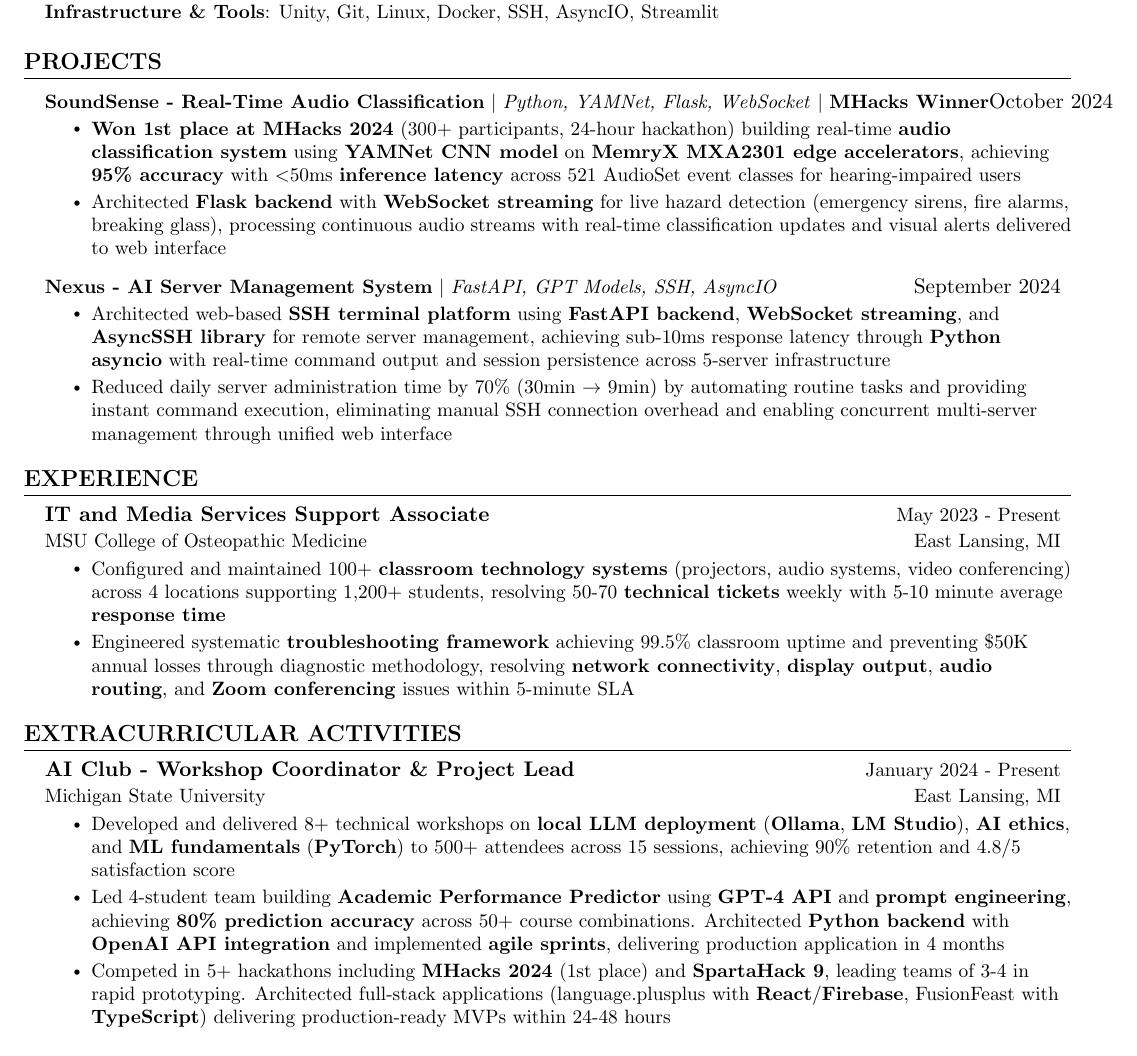
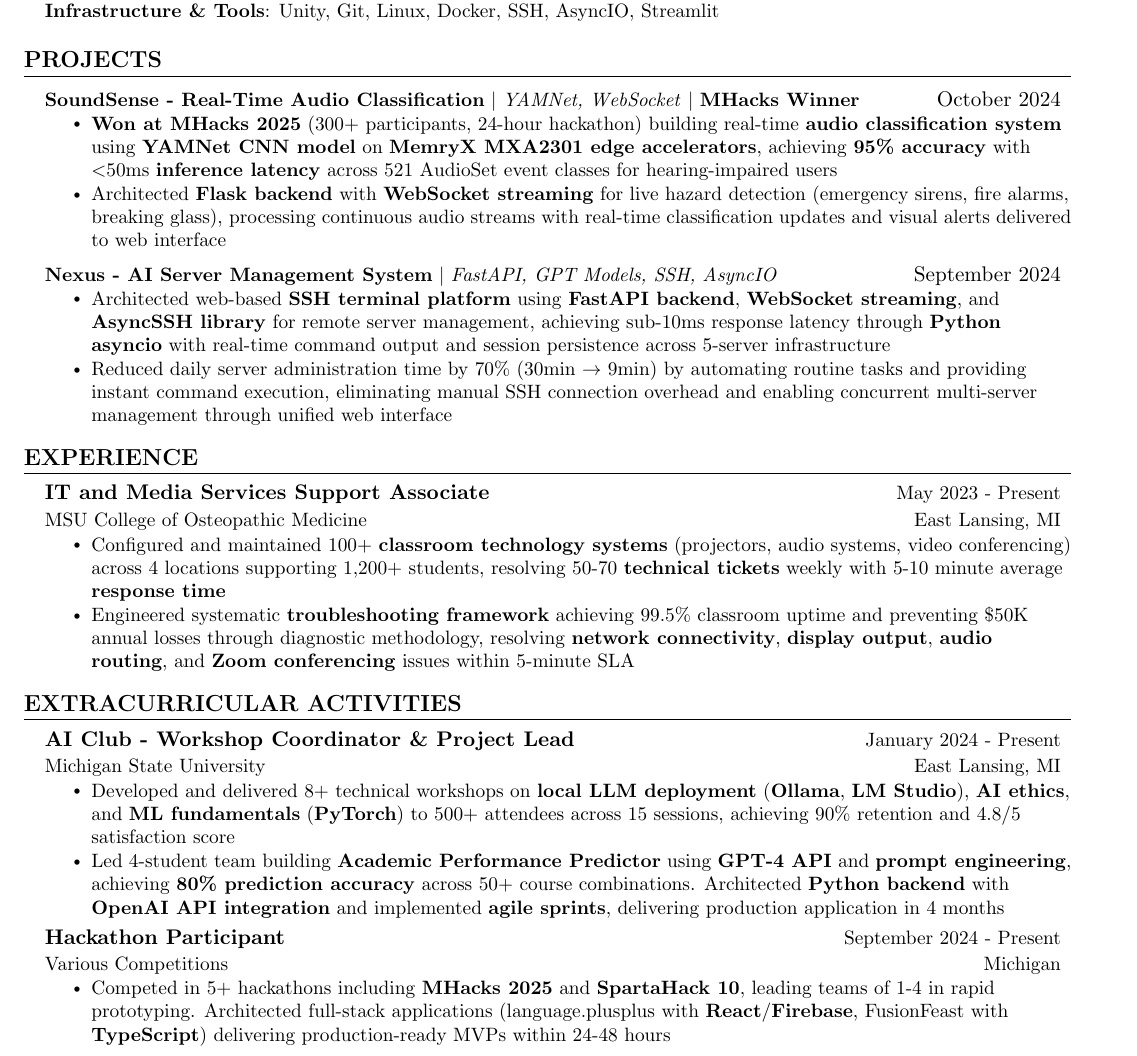
Before and after one commit to Novapool/resume, a LaTeX CV (master_resume.tex): part of the page, cut so that both start at the same text. Compiled offline with pdfLaTeX.

Commit message:
Update master resume: Revise project details for accuracy; add new hackathon participation entry and adjust dates.

```diff
--- a/master_resume.tex
+++ b/master_resume.tex
@@ -137,9 +137,9 @@
 \section{Projects}
     \resumeSubHeadingListStart
       \resumeProjectHeading
-          {\textbf{SoundSense - Real-Time Audio Classification} $|$ \emph{Python, YAMNet, Flask, WebSocket} $|$ \textbf{MHacks Winner}}{October 2024}
+          {\textbf{SoundSense - Real-Time Audio Classification} $|$ \emph{YAMNet, WebSocket} $|$ \textbf{MHacks Winner}}{October 2024}
           \resumeItemListStart
-            \resumeItem{\textbf{Won 1st place at MHacks 2024} (300+ participants, 24-hour hackathon) building real-time \textbf{audio classification system} using \textbf{YAMNet CNN model} on \textbf{MemryX MXA2301 edge accelerators}, achieving \textbf{95\% accuracy} with $<$50ms \textbf{inference latency} across 521 AudioSet event classes for hearing-impaired users}
+            \resumeItem{\textbf{Won at MHacks 2025} (300+ participants, 24-hour hackathon) building real-time \textbf{audio classification system} using \textbf{YAMNet CNN model} on \textbf{MemryX MXA2301 edge accelerators}, achieving \textbf{95\% accuracy} with $<$50ms \textbf{inference latency} across 521 AudioSet event classes for hearing-impaired users}
             \resumeItem{Architected \textbf{Flask backend} with \textbf{WebSocket streaming} for live hazard detection (emergency sirens, fire alarms, breaking glass), processing continuous audio streams with real-time classification updates and visual alerts delivered to web interface}
           \resumeItemListEnd
       \resumeProjectHeading
@@ -173,7 +173,12 @@
       \resumeItemListStart
         \resumeItem{Developed and delivered 8+ technical workshops on \textbf{local LLM deployment} (\textbf{Ollama}, \textbf{LM Studio}), \textbf{AI ethics}, and \textbf{ML fundamentals} (\textbf{PyTorch}) to 500+ attendees across 15 sessions, achieving 90\% retention and 4.8/5 satisfaction score}
         \resumeItem{Led 4-student team building \textbf{Academic Performance Predictor} using \textbf{GPT-4 API} and \textbf{prompt engineering}, achieving \textbf{80\% prediction accuracy} across 50+ course combinations. Architected \textbf{Python backend} with \textbf{OpenAI API integration} and implemented \textbf{agile sprints}, delivering production application in 4 months}
-        \resumeItem{Competed in 5+ hackathons including \textbf{MHacks 2024} (1st place) and \textbf{SpartaHack 9}, leading teams of 3-4 in rapid prototyping. Architected full-stack applications (language.plusplus with \textbf{React}/\textbf{Firebase}, FusionFeast with \textbf{TypeScript}) delivering production-ready MVPs within 24-48 hours}
+      \resumeItemListEnd
+    \resumeSubheading
+      {Hackathon Participant}{September 2024 - Present}
+      {Various Competitions}{Michigan}
+      \resumeItemListStart
+        \resumeItem{Competed in 5+ hackathons including \textbf{MHacks 2025} and \textbf{SpartaHack 10}, leading teams of 1-4 in rapid prototyping. Architected full-stack applications (language.plusplus with \textbf{React}/\textbf{Firebase}, FusionFeast with \textbf{TypeScript}) delivering production-ready MVPs within 24-48 hours}
       \resumeItemListEnd
   \resumeSubHeadingListEnd
 
```
Also changed, not shown: Resumes/Base/Laith_Assaf_Resume.pdf, master_resume.pdf.
